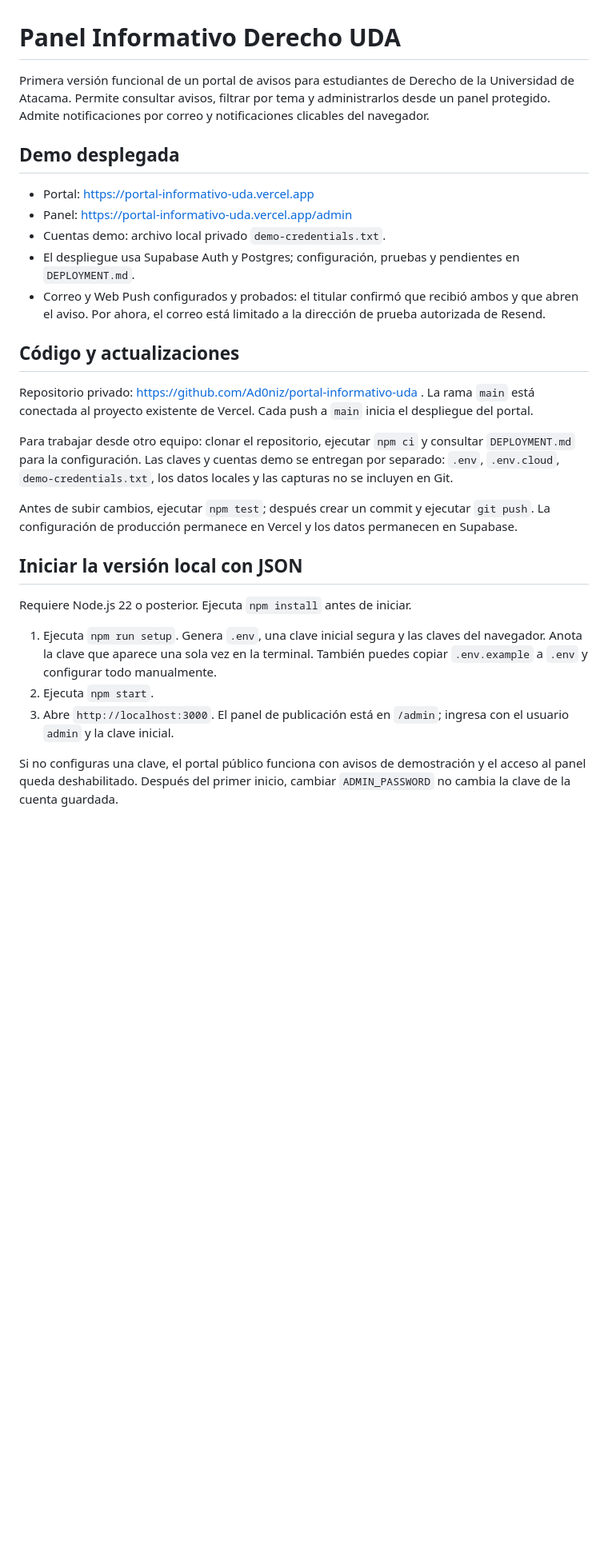
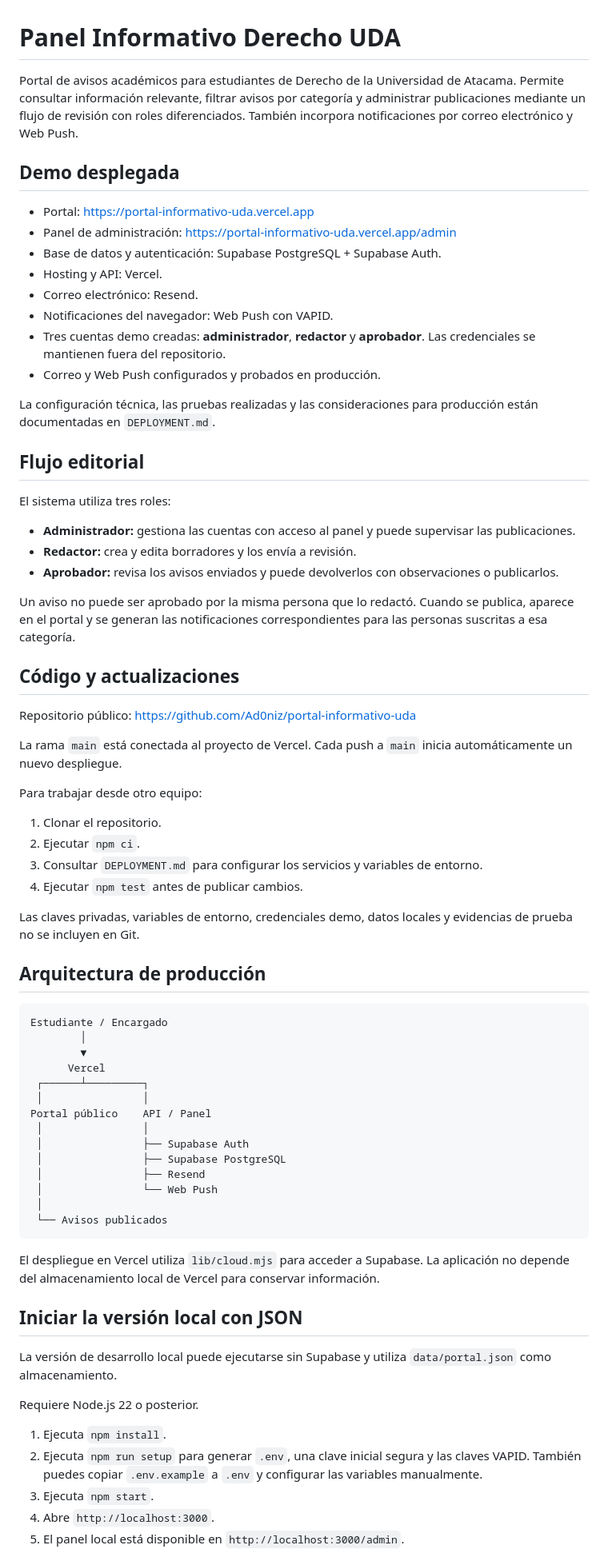
Before and after one commit to Ad0niz/portal-informativo-uda, a Markdown page: README.md, the part around one of its changes. Shown at 80% size. GitHub-like rendering; blank space fills up the shorter version.

Commit message:
docs: actualizar estado real de la demo

````diff
--- a/README.md
+++ b/README.md
@@ -1,30 +1,75 @@
 # Panel Informativo Derecho UDA
 
-Primera versión funcional de un portal de avisos para estudiantes de Derecho de la Universidad de Atacama. Permite consultar avisos, filtrar por tema y administrarlos desde un panel protegido. Admite notificaciones por correo y notificaciones clicables del navegador.
+Portal de avisos académicos para estudiantes de Derecho de la Universidad de Atacama. Permite consultar información relevante, filtrar avisos por categoría y administrar publicaciones mediante un flujo de revisión con roles diferenciados. También incorpora notificaciones por correo electrónico y Web Push.
 
 ## Demo desplegada
 
 - Portal: https://portal-informativo-uda.vercel.app
-- Panel: https://portal-informativo-uda.vercel.app/admin
-- Cuentas demo: archivo local privado `demo-credentials.txt`.
-- El despliegue usa Supabase Auth y Postgres; configuración, pruebas y pendientes en `DEPLOYMENT.md`.
-- Correo y Web Push configurados y probados: el titular confirmó que recibió ambos y que abren el aviso. Por ahora, el correo está limitado a la dirección de prueba autorizada de Resend.
+- Panel de administración: https://portal-informativo-uda.vercel.app/admin
+- Base de datos y autenticación: Supabase PostgreSQL + Supabase Auth.
+- Hosting y API: Vercel.
+- Correo electrónico: Resend.
+- Notificaciones del navegador: Web Push con VAPID.
+- Tres cuentas demo creadas: **administrador**, **redactor** y **aprobador**. Las credenciales se mantienen fuera del repositorio.
+- Correo y Web Push configurados y probados en producción.
+
+La configuración técnica, las pruebas realizadas y las consideraciones para producción están documentadas en `DEPLOYMENT.md`.
+
+## Flujo editorial
+
+El sistema utiliza tres roles:
+
+- **Administrador:** gestiona las cuentas con acceso al panel y puede supervisar las publicaciones.
+- **Redactor:** crea y edita borradores y los envía a revisión.
+- **Aprobador:** revisa los avisos enviados y puede devolverlos con observaciones o publicarlos.
+
+Un aviso no puede ser aprobado por la misma persona que lo redactó. Cuando se publica, aparece en el portal y se generan las notificaciones correspondientes para las personas suscritas a esa categoría.
 
 ## Código y actualizaciones
 
-Repositorio privado: https://github.com/Ad0niz/portal-informativo-uda . La rama `main` está conectada al proyecto existente de Vercel. Cada push a `main` inicia el despliegue del portal.
+Repositorio público: https://github.com/Ad0niz/portal-informativo-uda
 
-Para trabajar desde otro equipo: clonar el repositorio, ejecutar `npm ci` y consultar `DEPLOYMENT.md` para la configuración. Las claves y cuentas demo se entregan por separado: `.env`, `.env.cloud`, `demo-credentials.txt`, los datos locales y las capturas no se incluyen en Git.
+La rama `main` está conectada al proyecto de Vercel. Cada push a `main` inicia automáticamente un nuevo despliegue.
 
-Antes de subir cambios, ejecutar `npm test`; después crear un commit y ejecutar `git push`. La configuración de producción permanece en Vercel y los datos permanecen en Supabase.
+Para trabajar desde otro equipo:
+
+1. Clonar el repositorio.
+2. Ejecutar `npm ci`.
+3. Consultar `DEPLOYMENT.md` para configurar los servicios y variables de entorno.
+4. Ejecutar `npm test` antes de publicar cambios.
+
+Las claves privadas, variables de entorno, credenciales demo, datos locales y evidencias de prueba no se incluyen en Git.
+
+## Arquitectura de producción
+
+```text
+Estudiante / Encargado
+        │
+        ▼
+      Vercel
+ ┌──────┴─────────┐
+ │                │
+Portal público    API / Panel
+ │                │
+ │                ├── Supabase Auth
+ │                ├── Supabase PostgreSQL
+ │                ├── Resend
+ │                └── Web Push
+ │
+ └── Avisos publicados
+```
+
+El despliegue en Vercel utiliza `lib/cloud.mjs` para acceder a Supabase. La aplicación no depende del almacenamiento local de Vercel para conservar información.
 
 ## Iniciar la versión local con JSON
 
-Requiere Node.js 22 o posterior. Ejecuta `npm install` antes de iniciar.
+La versión de desarrollo local puede ejecutarse sin Supabase y utiliza `data/portal.json` como almacenamiento.
 
-1. Ejecuta `npm run setup`. Genera `.env`, una clave inicial segura y las claves del navegador. Anota la clave que aparece una sola vez en la terminal. También puedes copiar `.env.example` a `.env` y configurar todo manualmente.
-2. Ejecuta `npm start`.
-3. Abre `http://localhost:3000`. El panel de publicación está en `/admin`; ingresa con el usuario `admin` y la clave inicial.
+Requiere Node.js 22 o posterior.
 
-Si no configuras una clave, el portal público funciona con avisos de demostración y el acceso al panel queda deshabilitado. Después del primer inicio, cambiar `ADMIN_PASSWORD` no cambia la clave de la cuenta guardada.
+1. Ejecuta `npm install`.
+2. Ejecuta `npm run setup` para generar `.env`, una clave inicial segura y las claves VAPID. También puedes copiar `.env.example` a `.env` y configurar las variables manualmente.
+3. Ejecuta `npm start`.
+4. Abre `http://localhost:3000`.
+5. El panel local está disponible en `http://localhost:3000/admin`.
 
````
Also changed, not shown: other parts of README.md (+38 -8 lines).
